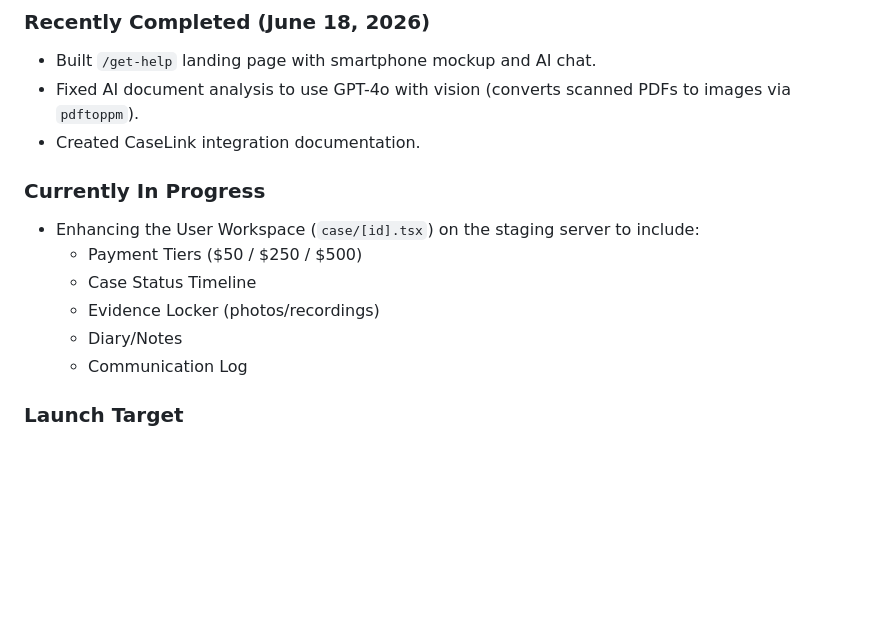
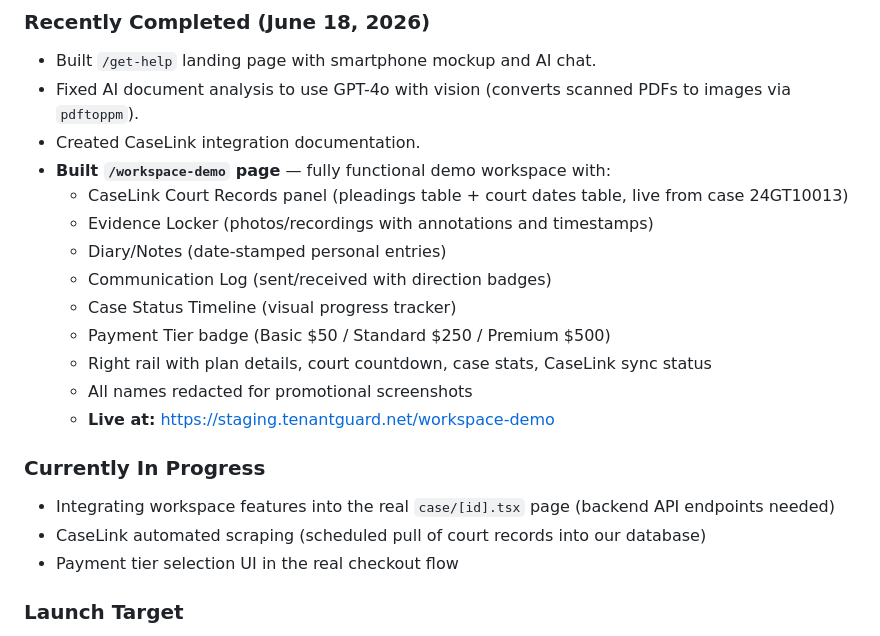
Before and after one commit to Orangemangocat/tenantguard, a Markdown page: knowledge-repo/knowledge/CONTEXT.md, the part around the change. Rendered like a GitHub page; blank space fills up the shorter version.

Commit message:
docs: update CONTEXT.md with workspace-demo completion status

```diff
--- a/knowledge-repo/knowledge/CONTEXT.md
+++ b/knowledge-repo/knowledge/CONTEXT.md
@@ -63,14 +63,21 @@ CaseLink is the official electronic court records system for Davidson County Gen
 - Built `/get-help` landing page with smartphone mockup and AI chat.
 - Fixed AI document analysis to use GPT-4o with vision (converts scanned PDFs to images via `pdftoppm`).
 - Created CaseLink integration documentation.
+- **Built `/workspace-demo` page** — fully functional demo workspace with:
+  - CaseLink Court Records panel (pleadings table + court dates table, live from case 24GT10013)
+  - Evidence Locker (photos/recordings with annotations and timestamps)
+  - Diary/Notes (date-stamped personal entries)
+  - Communication Log (sent/received with direction badges)
+  - Case Status Timeline (visual progress tracker)
+  - Payment Tier badge (Basic $50 / Standard $250 / Premium $500)
+  - Right rail with plan details, court countdown, case stats, CaseLink sync status
+  - All names redacted for promotional screenshots
+  - **Live at:** https://staging.tenantguard.net/workspace-demo
 
 ### Currently In Progress
-- Enhancing the User Workspace (`case/[id].tsx`) on the staging server to include:
-  - Payment Tiers ($50 / $250 / $500)
-  - Case Status Timeline
-  - Evidence Locker (photos/recordings)
-  - Diary/Notes
-  - Communication Log
+- Integrating workspace features into the real `case/[id].tsx` page (backend API endpoints needed)
+- CaseLink automated scraping (scheduled pull of court records into our database)
+- Payment tier selection UI in the real checkout flow
 
 ### Launch Target
 - **July 7, 2026** (First week of July)
```
